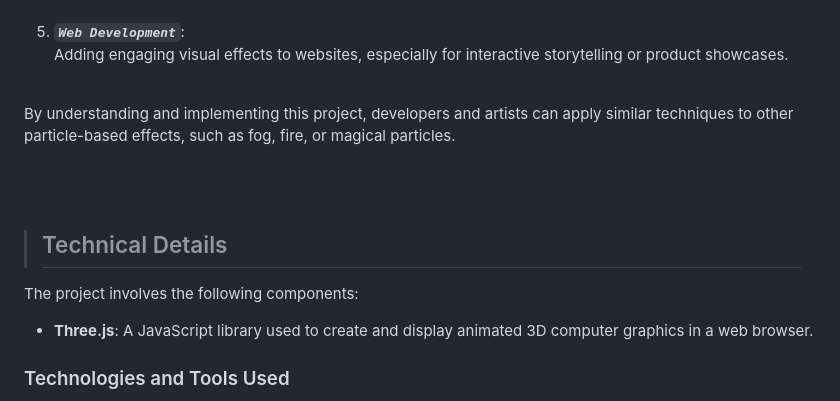
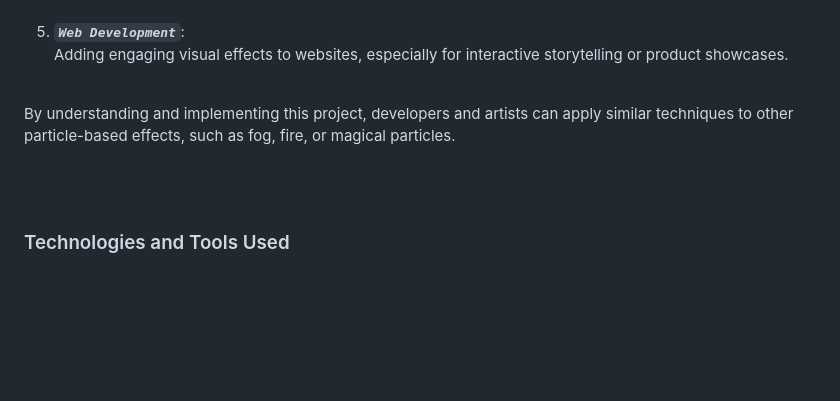
Before and after one commit to ShahramShakiba/TheHuman-TheHorse, a Markdown page: README.md, the part around the change. Drawn GitHub-style; blank space fills up the shorter version.

```diff
--- a/README.md
+++ b/README.md
@@ -47,11 +47,6 @@
 By understanding and implementing this project, developers and artists can apply similar techniques to other particle-based effects, such as fog, fire, or magical particles.
 
 <br/><br/>
-
-> ## Technical Details
-The project involves the following components:
-
-- **Three.js**: A JavaScript library used to create and display animated 3D computer graphics in a web browser.
 
 ### Technologies and Tools Used
 - **Programming Language**: JavaScript
```
